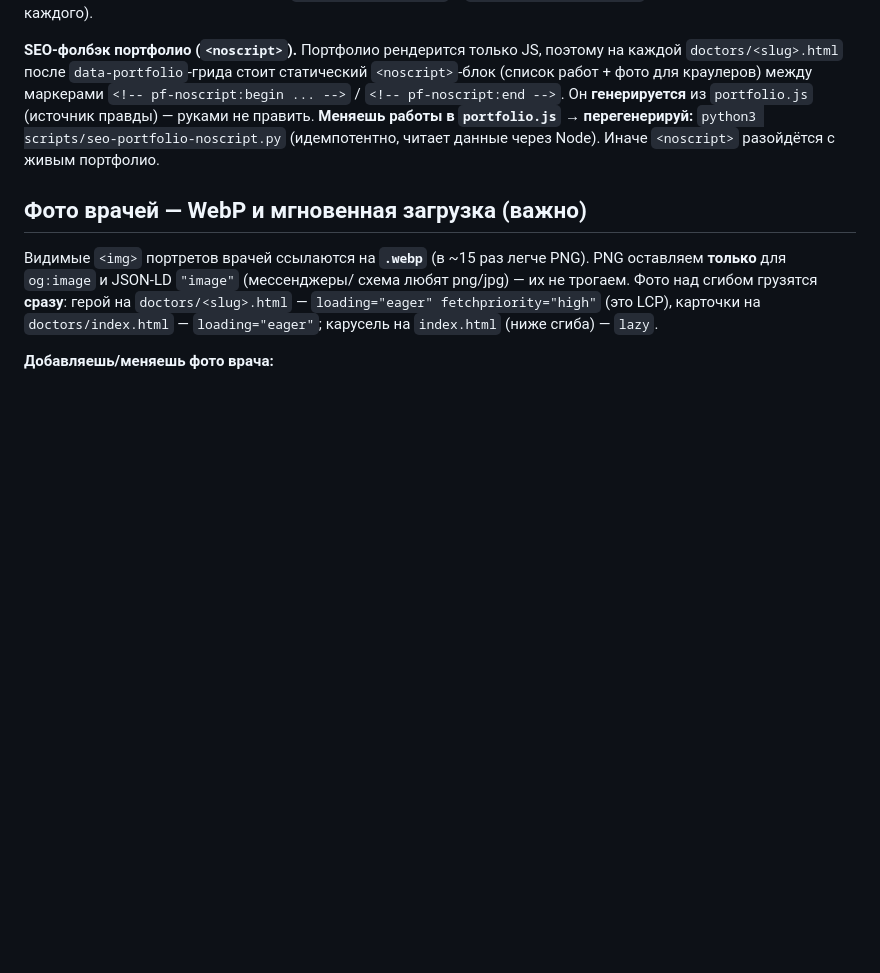
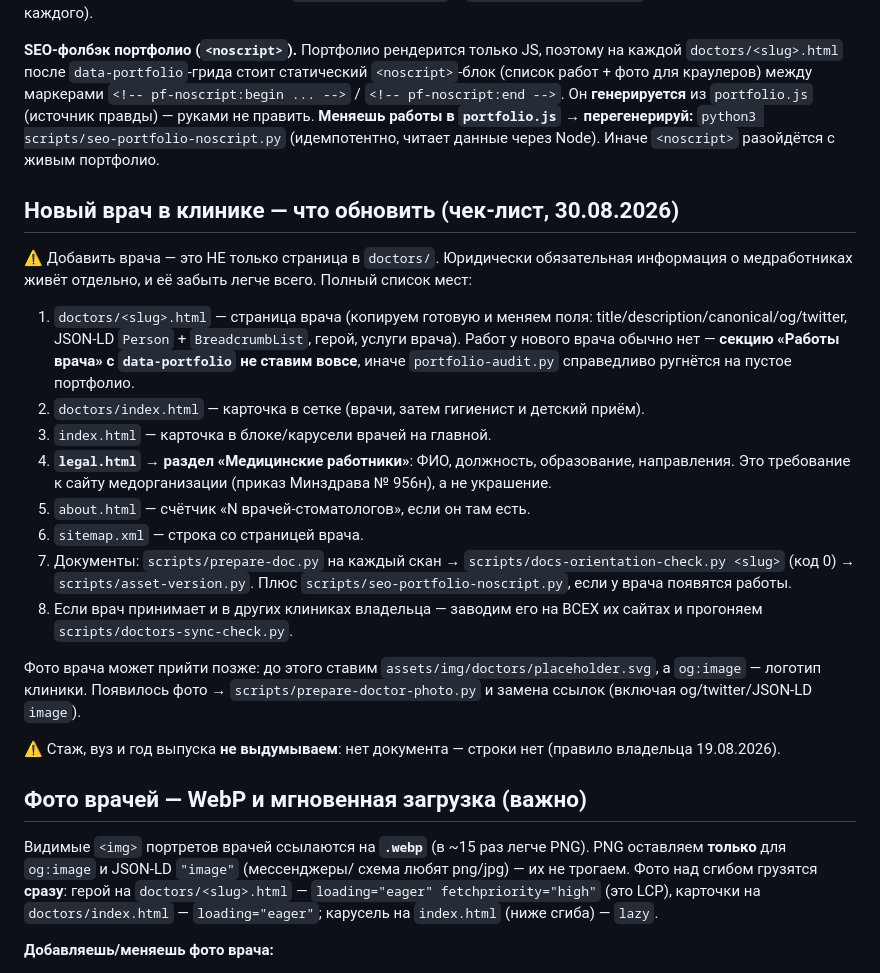
Before and after one commit to adriaaante/Angel-Dent-site, a Markdown page: CLAUDE.md, the part around the change. GitHub-like rendering; blank space fills up the shorter version.

Commit message:
Заметки: чек-лист «новый врач — что обновить»
Добавить врача — не только страница в doctors/: есть ещё карточки в
списке и на главной, раздел «Медицинские работники» на legal.html
(требование к сайту медорганизации), счётчик врачей на about.html и
sitemap. Проверено на добавлении врача в «Версаль» 30.08.2026.

Co-Authored-By: Claude Opus 5 <noreply@anthropic.com>
Claude-Session: https://claude.ai/code/session_013XQ8Akc3UN6p6GWzUw4Por

```diff
--- a/CLAUDE.md
+++ b/CLAUDE.md
@@ -700,6 +700,40 @@ python3 build-docs.py act --month "сентябрь 2026" --paid-by "счёта
 `python3 scripts/seo-portfolio-noscript.py` (идемпотентно, читает данные
 через Node). Иначе `<noscript>` разойдётся с живым портфолио.
 
+## Новый врач в клинике — что обновить (чек-лист, 30.08.2026)
+
+⚠️ Добавить врача — это НЕ только страница в `doctors/`. Юридически
+обязательная информация о медработниках живёт отдельно, и её забыть легче
+всего. Полный список мест:
+
+1. `doctors/<slug>.html` — страница врача (копируем готовую и меняем
+   поля: title/description/canonical/og/twitter, JSON-LD `Person` +
+   `BreadcrumbList`, герой, услуги врача). Работ у нового врача обычно
+   нет — **секцию «Работы врача» с `data-portfolio` не ставим вовсе**,
+   иначе `portfolio-audit.py` справедливо ругнётся на пустое портфолио.
+2. `doctors/index.html` — карточка в сетке (врачи, затем гигиенист и
+   детский приём).
+3. `index.html` — карточка в блоке/карусели врачей на главной.
+4. **`legal.html` → раздел «Медицинские работники»**: ФИО, должность,
+   образование, направления. Это требование к сайту медорганизации
+   (приказ Минздрава № 956н), а не украшение.
+5. `about.html` — счётчик «N врачей-стоматологов», если он там есть.
+6. `sitemap.xml` — строка со страницей врача.
+7. Документы: `scripts/prepare-doc.py` на каждый скан →
+   `scripts/docs-orientation-check.py <slug>` (код 0) →
+   `scripts/asset-version.py`.
+   Плюс `scripts/seo-portfolio-noscript.py`, если у врача появятся работы.
+8. Если врач принимает и в других клиниках владельца — заводим его на
+   ВСЕХ их сайтах и прогоняем `scripts/doctors-sync-check.py`.
+
+Фото врача может прийти позже: до этого ставим
+`assets/img/doctors/placeholder.svg`, а `og:image` — логотип клиники.
+Появилось фото → `scripts/prepare-doctor-photo.py` и замена ссылок
+(включая og/twitter/JSON-LD `image`).
+
+⚠️ Стаж, вуз и год выпуска **не выдумываем**: нет документа — строки нет
+(правило владельца 19.08.2026).
+
 ## Фото врачей — WebP и мгновенная загрузка (важно)
 
 Видимые `<img>` портретов врачей ссылаются на **`.webp`** (в ~15 раз легче
```
